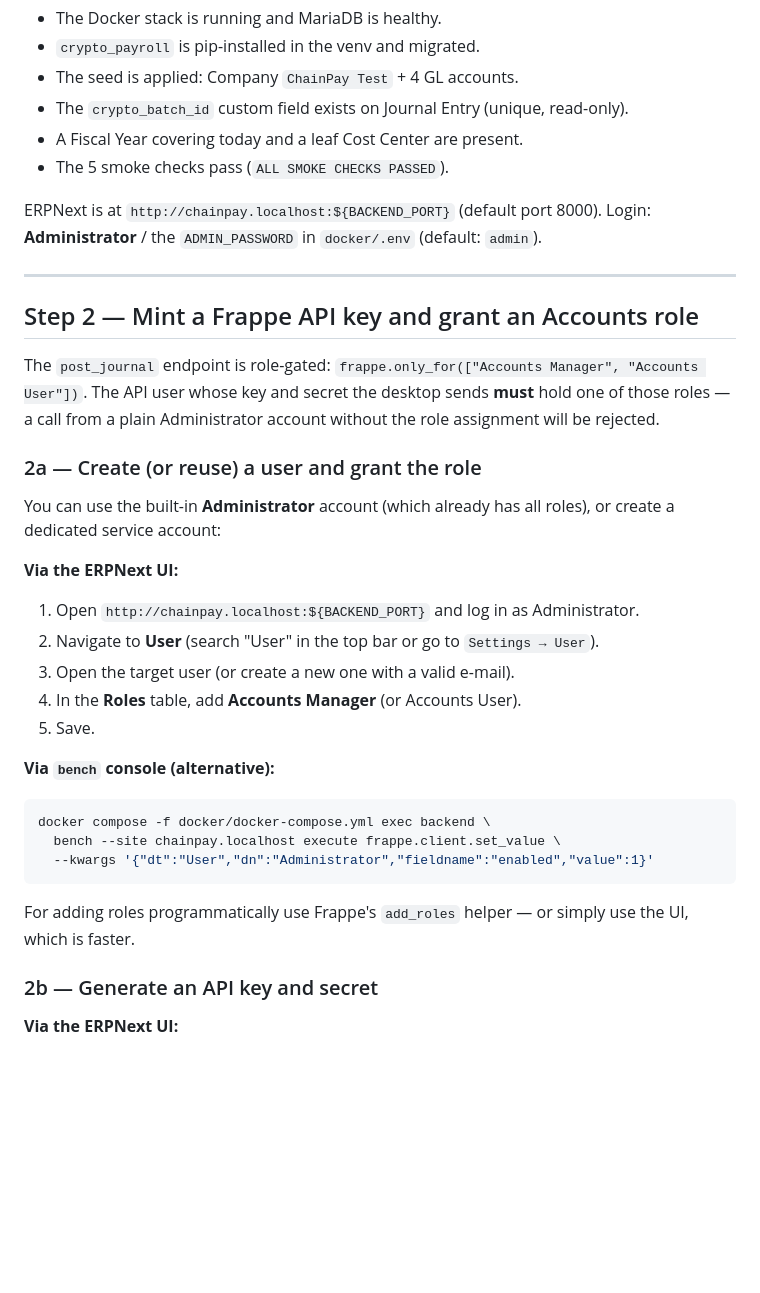
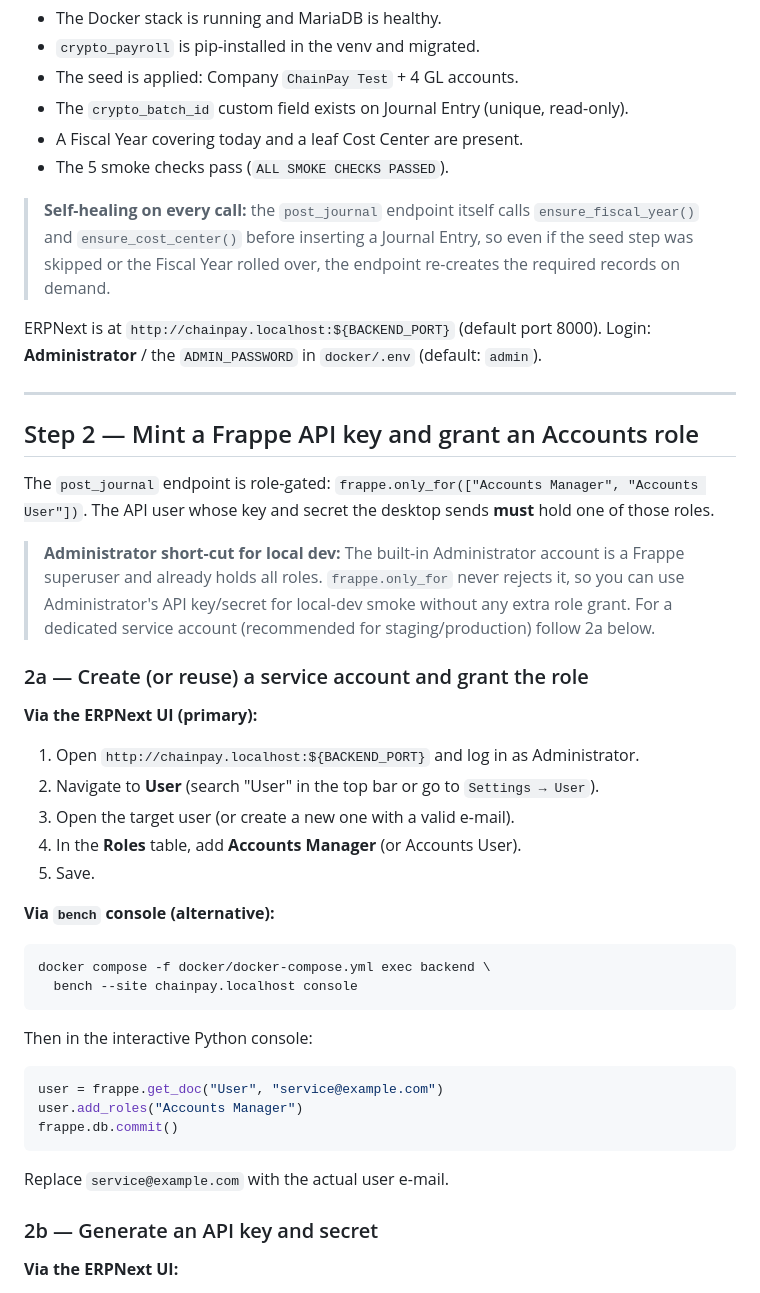
Before and after one commit to toastmanAu/chain-pay, a Markdown page: docs/phase-5-slice-c-smoke-playbook.md, the part around the change. Rendered like a GitHub page; blank space fills up the shorter version.

Commit message:
docs(phase5): fix Slice C playbook role-grant + Administrator accuracy
- Replace broken frappe.client.set_value snippet (set enabled flag, not a role)
  with correct bench console + frappe.get_doc/add_roles/commit pattern (I1)
- Correct false claim that Administrator is rejected by frappe.only_for;
  add superuser callout consistent with apps/backend/README.md (I2)
- Note that post_journal calls ensure_fiscal_year/ensure_cost_center on every
  request (self-healing), not solely during backend-up.sh seed (M2)

````diff
--- a/docs/phase-5-slice-c-smoke-playbook.md
+++ b/docs/phase-5-slice-c-smoke-playbook.md
@@ -27,6 +27,11 @@ bash scripts/backend-up.sh
 - A Fiscal Year covering today and a leaf Cost Center are present.
 - The 5 smoke checks pass (`ALL SMOKE CHECKS PASSED`).
 
+> **Self-healing on every call:** the `post_journal` endpoint itself calls
+> `ensure_fiscal_year()` and `ensure_cost_center()` before inserting a Journal
+> Entry, so even if the seed step was skipped or the Fiscal Year rolled over,
+> the endpoint re-creates the required records on demand.
+
 ERPNext is at `http://chainpay.localhost:${BACKEND_PORT}` (default port 8000).
 Login: **Administrator** / the `ADMIN_PASSWORD` in `docker/.env` (default: `admin`).
 
@@ -36,15 +41,17 @@ Login: **Administrator** / the `ADMIN_PASSWORD` in `docker/.env` (default: `admi
 
 The `post_journal` endpoint is role-gated: `frappe.only_for(["Accounts Manager",
 "Accounts User"])`. The API user whose key and secret the desktop sends **must**
-hold one of those roles — a call from a plain Administrator account without the
-role assignment will be rejected.
+hold one of those roles.
 
-### 2a — Create (or reuse) a user and grant the role
+> **Administrator short-cut for local dev:** The built-in Administrator account
+> is a Frappe superuser and already holds all roles. `frappe.only_for` never
+> rejects it, so you can use Administrator's API key/secret for local-dev smoke
+> without any extra role grant. For a dedicated service account (recommended for
+> staging/production) follow 2a below.
 
-You can use the built-in **Administrator** account (which already has all roles),
-or create a dedicated service account:
+### 2a — Create (or reuse) a service account and grant the role
 
-**Via the ERPNext UI:**
+**Via the ERPNext UI (primary):**
 
 1. Open `http://chainpay.localhost:${BACKEND_PORT}` and log in as Administrator.
 2. Navigate to **User** (search "User" in the top bar or go to
@@ -57,12 +64,18 @@ or create a dedicated service account:
 
 ```bash
 docker compose -f docker/docker-compose.yml exec backend \
-  bench --site chainpay.localhost execute frappe.client.set_value \
-  --kwargs '{"dt":"User","dn":"Administrator","fieldname":"enabled","value":1}'
+  bench --site chainpay.localhost console
 ```
 
-For adding roles programmatically use Frappe's `add_roles` helper — or simply
-use the UI, which is faster.
+Then in the interactive Python console:
+
+```python
+user = frappe.get_doc("User", "service@example.com")
+user.add_roles("Accounts Manager")
+frappe.db.commit()
+```
+
+Replace `service@example.com` with the actual user e-mail.
 
 ### 2b — Generate an API key and secret
 
````
